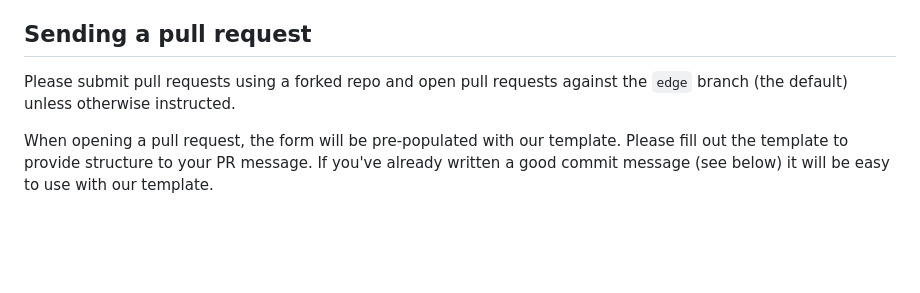
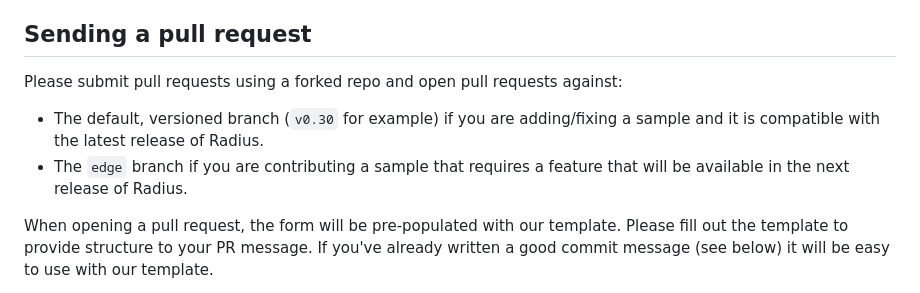
Before and after one commit to radius-project/samples, a Markdown page: CONTRIBUTING.md, the part around the change. Drawn GitHub-style; blank space fills up the shorter version.

Commit message:
Update CONTRIBUTING.md
Co-authored-by: Aaron Crawfis <Aaron.Crawfis@microsoft.com>
Signed-off-by: Karishma Chawla <kachawla@microsoft.com>

```diff
--- a/CONTRIBUTING.md
+++ b/CONTRIBUTING.md
@@ -12,7 +12,11 @@ We welcome small pull request contributions from anyone (docs improvements, bug
 We the maintainers have discretion over what features and pull requests we accept. Please understand that we are responsible for the long-term support and maintenance of Radius, and so we sometimes need to make hard decisions to limit the scope. For another perspective on this, we really like this [article](https://www.igvita.com/2011/12/19/dont-push-your-pull-requests/).
 
 ## Sending a pull request
-Please submit pull requests using a forked repo and open pull requests against the `edge` branch (the default) unless otherwise instructed.
+
+Please submit pull requests using a forked repo and open pull requests against:
+
+- The default, versioned branch (`v0.30` for example) if you are adding/fixing a sample and it is compatible with the latest release of Radius.
+- The `edge` branch if you are contributing a sample that requires a feature that will be available in the next release of Radius.
 
 When opening a pull request, the form will be pre-populated with our template. Please fill out the template to provide structure to your PR message. If you've already written a good commit message (see below) it will be easy to use with our template.
 
```
